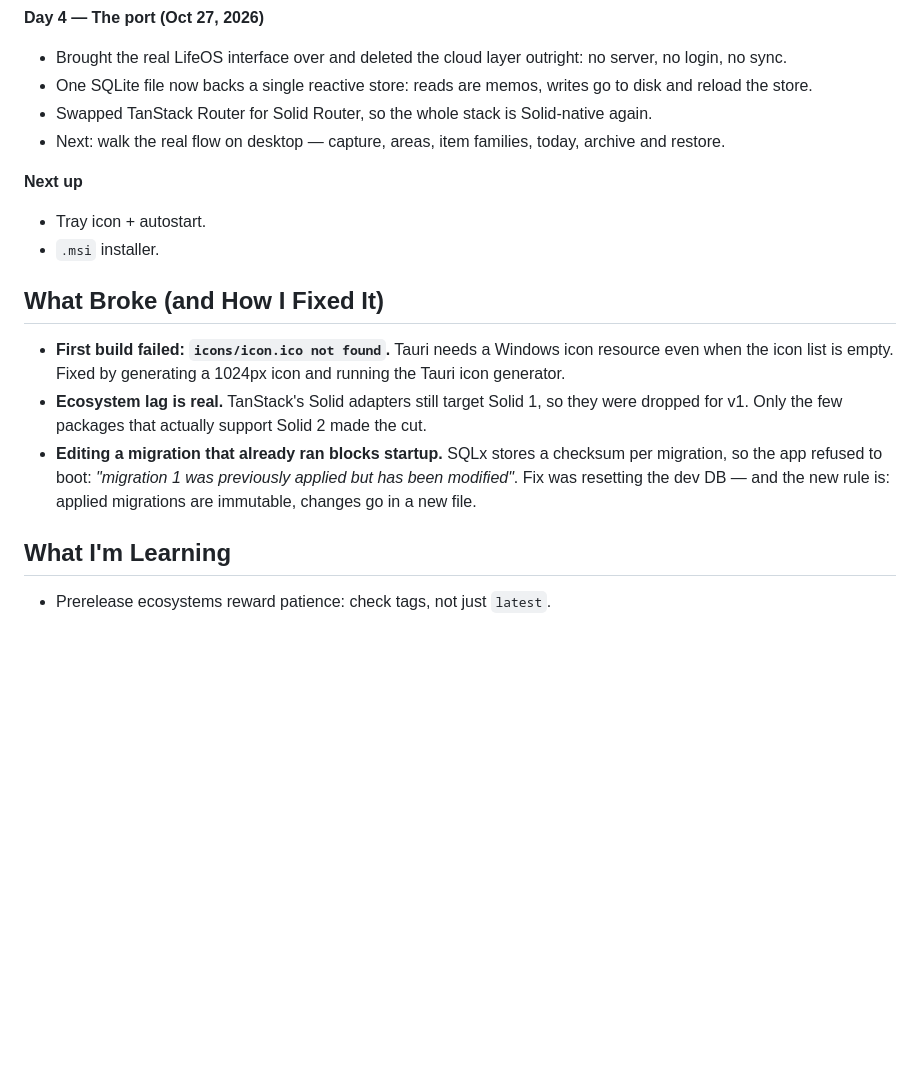
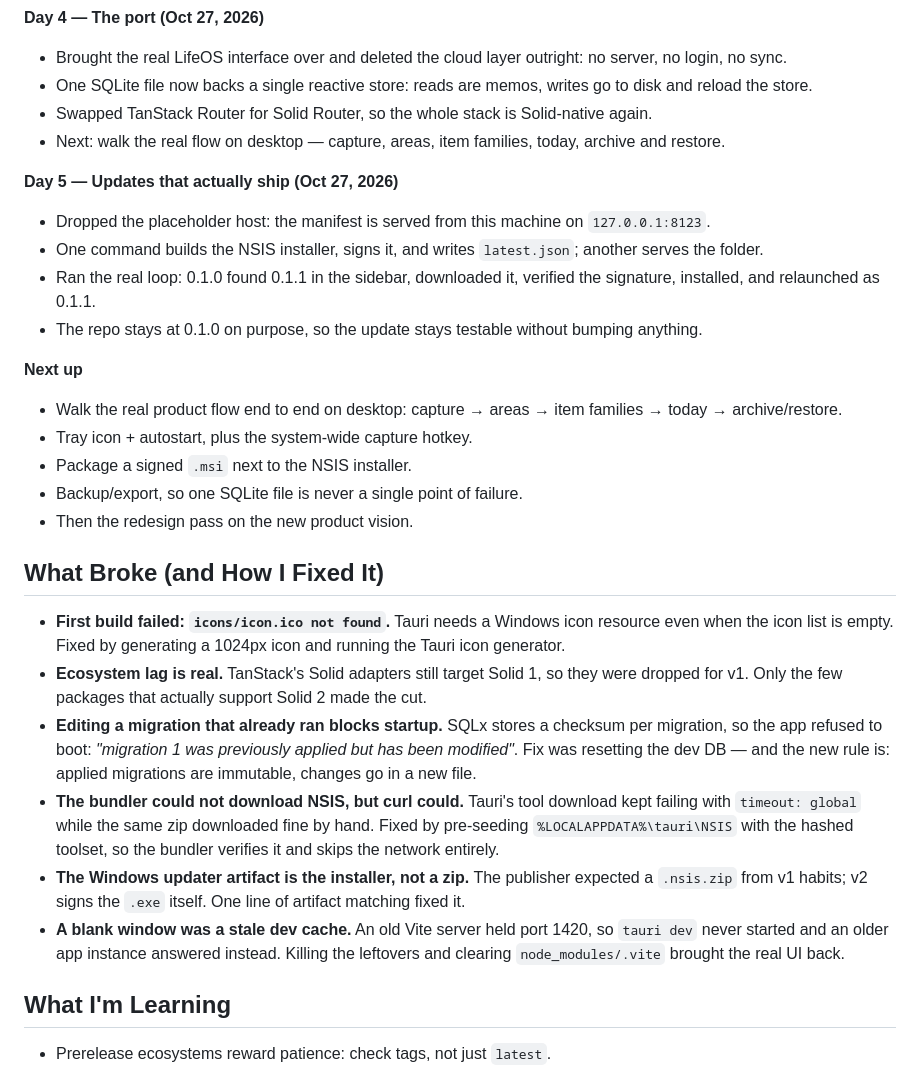
Before and after one commit to RoboXGamer/lifeos-local, a Markdown page: journey.md, the part around the change. Drawn GitHub-style; blank space fills up the shorter version.

Commit message:
docs: record the end-to-end local update milestone

```diff
--- a/journey.md
+++ b/journey.md
@@ -45,15 +45,27 @@ _Detailed product vision: coming in a later entry._
 - Swapped TanStack Router for Solid Router, so the whole stack is Solid-native again.
 - Next: walk the real flow on desktop — capture, areas, item families, today, archive and restore.
 
+**Day 5 — Updates that actually ship (Oct 27, 2026)**
+- Dropped the placeholder host: the manifest is served from this machine on `127.0.0.1:8123`.
+- One command builds the NSIS installer, signs it, and writes `latest.json`; another serves the folder.
+- Ran the real loop: 0.1.0 found 0.1.1 in the sidebar, downloaded it, verified the signature, installed, and relaunched as 0.1.1.
+- The repo stays at 0.1.0 on purpose, so the update stays testable without bumping anything.
+
 **Next up**
-- Tray icon + autostart.
-- `.msi` installer.
+- Walk the real product flow end to end on desktop: capture → areas → item families → today → archive/restore.
+- Tray icon + autostart, plus the system-wide capture hotkey.
+- Package a signed `.msi` next to the NSIS installer.
+- Backup/export, so one SQLite file is never a single point of failure.
+- Then the redesign pass on the new product vision.
 
 ## What Broke (and How I Fixed It)
 
 - **First build failed: `icons/icon.ico not found`.** Tauri needs a Windows icon resource even when the icon list is empty. Fixed by generating a 1024px icon and running the Tauri icon generator.
 - **Ecosystem lag is real.** TanStack's Solid adapters still target Solid 1, so they were dropped for v1. Only the few packages that actually support Solid 2 made the cut.
 - **Editing a migration that already ran blocks startup.** SQLx stores a checksum per migration, so the app refused to boot: *"migration 1 was previously applied but has been modified"*. Fix was resetting the dev DB — and the new rule is: applied migrations are immutable, changes go in a new file.
+- **The bundler could not download NSIS, but curl could.** Tauri's tool download kept failing with `timeout: global` while the same zip downloaded fine by hand. Fixed by pre-seeding `%LOCALAPPDATA%\tauri\NSIS` with the hashed toolset, so the bundler verifies it and skips the network entirely.
+- **The Windows updater artifact is the installer, not a zip.** The publisher expected a `.nsis.zip` from v1 habits; v2 signs the `.exe` itself. One line of artifact matching fixed it.
+- **A blank window was a stale dev cache.** An old Vite server held port 1420, so `tauri dev` never started and an older app instance answered instead. Killing the leftovers and clearing `node_modules/.vite` brought the real UI back.
 
 ## What I'm Learning
 
```
